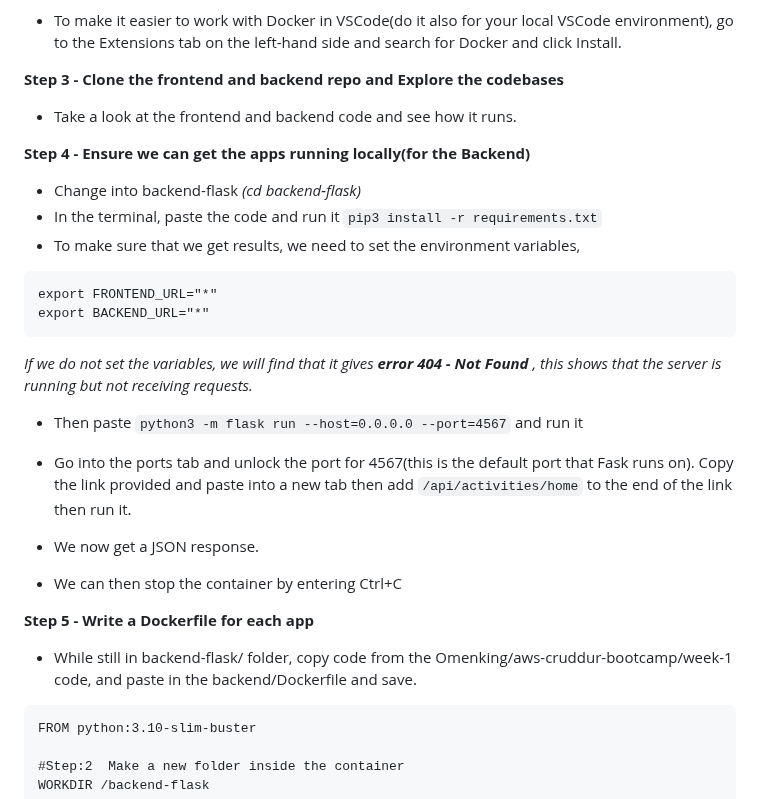
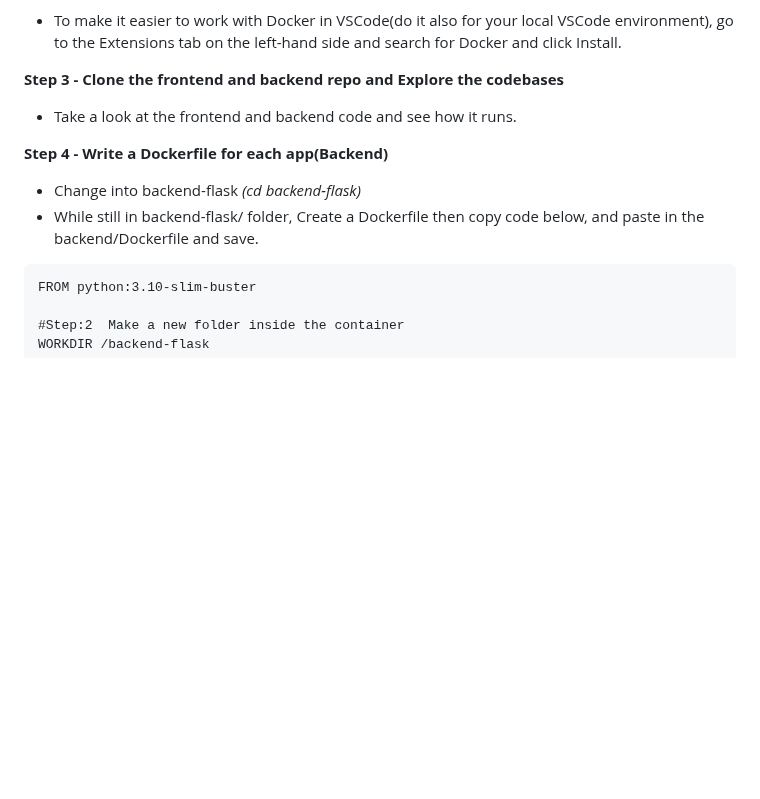
Before and after one commit to Workerbee2/aws-bootcamp-cruddur-2023, a Markdown page: journal/week1.md, the part around one of its changes. Rendered like a GitHub page; blank space fills up the shorter version.

````diff
--- a/journal/week1.md
+++ b/journal/week1.md
@@ -58,25 +58,9 @@
 **Step 3 - Clone the frontend and backend repo and Explore the codebases**
 - Take a look at the frontend and backend code and see how it runs.
 
-**Step 4 - Ensure we can get the apps running locally(for the Backend)**
+**Step 4 - Write a Dockerfile for each app(Backend)**
 - Change into backend-flask *(cd backend-flask)*
-- In the terminal, paste the code and run it
-``` pip3 install -r requirements.txt ```
- - To make sure that we get results, we need to set the environment variables,
- ```
- export FRONTEND_URL="*"
- export BACKEND_URL="*"
- ```
-*If we do not set the variables, we will find that it gives **error 404 - Not Found** , this shows that the server is running but not receiving requests.*
-- Then paste
- ``` python3 -m flask run --host=0.0.0.0 --port=4567 ``` and run it
-
-- Go into the ports tab and unlock the port for 4567(this is the default port that Fask runs on). Copy the link provided and paste into a new tab then add ```/api/activities/home``` to the end of the link then run it.
-- We now get a JSON response.
-- We can then stop the container by entering Ctrl+C
-
-**Step 5 - Write a Dockerfile for each app**
-- While still in backend-flask/ folder, copy code from the Omenking/aws-cruddur-bootcamp/week-1 code, and paste in the backend/Dockerfile and save.
+- While still in backend-flask/ folder, Create a Dockerfile then copy code below, and paste in the backend/Dockerfile and save.
 
 ```
 FROM python:3.10-slim-buster
````
Also changed, not shown: other parts of journal/week1.md (+42 -5 lines).
